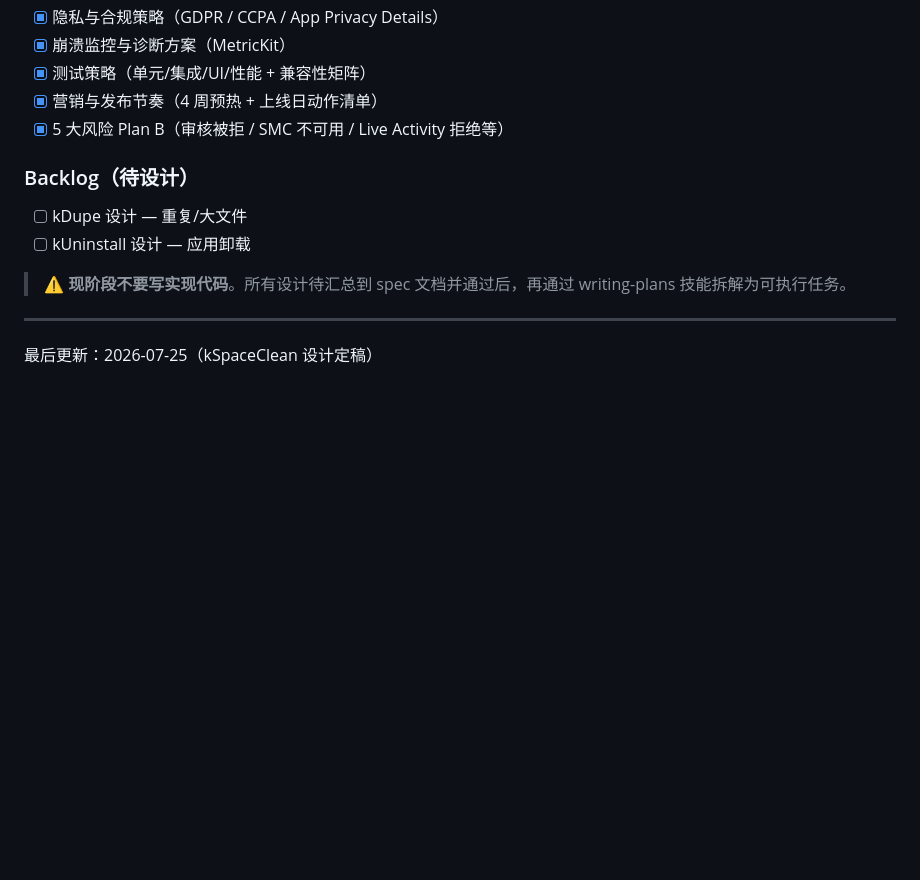
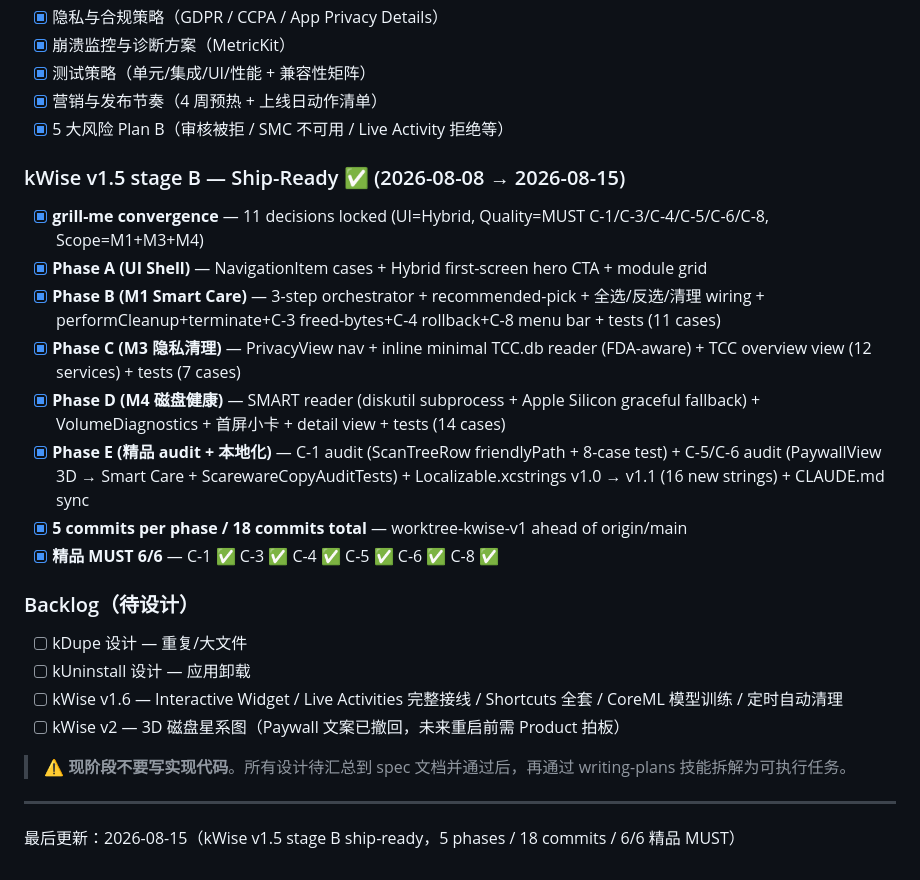
Before and after one commit to bbmjja8123/kSpaceClean, a Markdown page: CLAUDE.md, the part around the change. Drawn GitHub-style; blank space fills up the shorter version.

Commit message:
docs(kWise): update CLAUDE.md §7 progress table for v1.5 ship-ready
Phase E Task 17. Adds a new 'kWise v1.5 stage B — Ship-Ready' section
to §7 listing all 5 phases (UI Shell / M1 Smart Care / M3 隐私 /
M4 磁盘健康 / Phase E audit + i18n) with shipped features and
commit counts. Calls out the 11 grill-me decisions that gated the
work and the 6/6 精品 MUST score.

Also appends v1.6 + v2 backlog items to reflect the deferred work
(Intractive Widget / Live Activities / CoreML / scheduled cleanup)
and the 3D 磁盘星系图 retraction note for PaywallView.

Bumps the '最后更新' footer from 2026-07-25 to 2026-08-15.

Co-Authored-By: Claude <noreply@anthropic.com>

```diff
--- a/CLAUDE.md
+++ b/CLAUDE.md
@@ -311,12 +311,24 @@ kWise/
 - [x] 营销与发布节奏（4 周预热 + 上线日动作清单）
 - [x] 5 大风险 Plan B（审核被拒 / SMC 不可用 / Live Activity 拒绝等）
 
+### kWise v1.5 stage B — Ship-Ready ✅ (2026-08-08 → 2026-08-15)
+- [x] **grill-me convergence** — 11 decisions locked (UI=Hybrid, Quality=MUST C-1/C-3/C-4/C-5/C-6/C-8, Scope=M1+M3+M4)
+- [x] **Phase A (UI Shell)** — NavigationItem cases + Hybrid first-screen hero CTA + module grid
+- [x] **Phase B (M1 Smart Care)** — 3-step orchestrator + recommended-pick + 全选/反选/清理 wiring + performCleanup+terminate+C-3 freed-bytes+C-4 rollback+C-8 menu bar + tests (11 cases)
+- [x] **Phase C (M3 隐私清理)** — PrivacyView nav + inline minimal TCC.db reader (FDA-aware) + TCC overview view (12 services) + tests (7 cases)
+- [x] **Phase D (M4 磁盘健康)** — SMART reader (diskutil subprocess + Apple Silicon graceful fallback) + VolumeDiagnostics + 首屏小卡 + detail view + tests (14 cases)
+- [x] **Phase E (精品 audit + 本地化)** — C-1 audit (ScanTreeRow friendlyPath + 8-case test) + C-5/C-6 audit (PaywallView 3D → Smart Care + ScarewareCopyAuditTests) + Localizable.xcstrings v1.0 → v1.1 (16 new strings) + CLAUDE.md sync
+- [x] **5 commits per phase / 18 commits total** — worktree-kwise-v1 ahead of origin/main
+- [x] **精品 MUST 6/6** — C-1 ✅ C-3 ✅ C-4 ✅ C-5 ✅ C-6 ✅ C-8 ✅
+
 ### Backlog（待设计）
 - [ ] kDupe 设计 — 重复/大文件
 - [ ] kUninstall 设计 — 应用卸载
+- [ ] kWise v1.6 — Interactive Widget / Live Activities 完整接线 / Shortcuts 全套 / CoreML 模型训练 / 定时自动清理
+- [ ] kWise v2 — 3D 磁盘星系图（Paywall 文案已撤回，未来重启前需 Product 拍板）
 
 > ⚠️ **现阶段不要写实现代码**。所有设计待汇总到 spec 文档并通过后，再通过 writing-plans 技能拆解为可执行任务。
 
 ---
 
-最后更新：2026-07-25（kSpaceClean 设计定稿）
+最后更新：2026-08-15（kWise v1.5 stage B ship-ready，5 phases / 18 commits / 6/6 精品 MUST）
```
